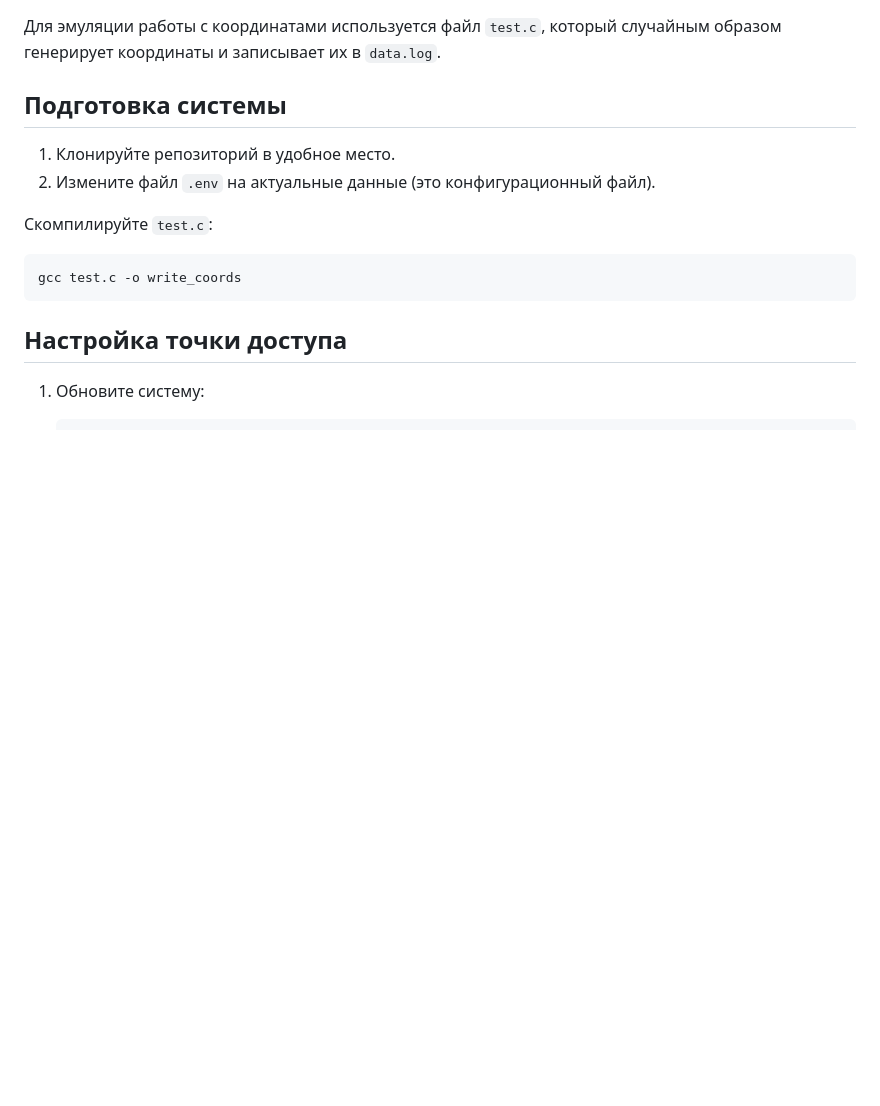
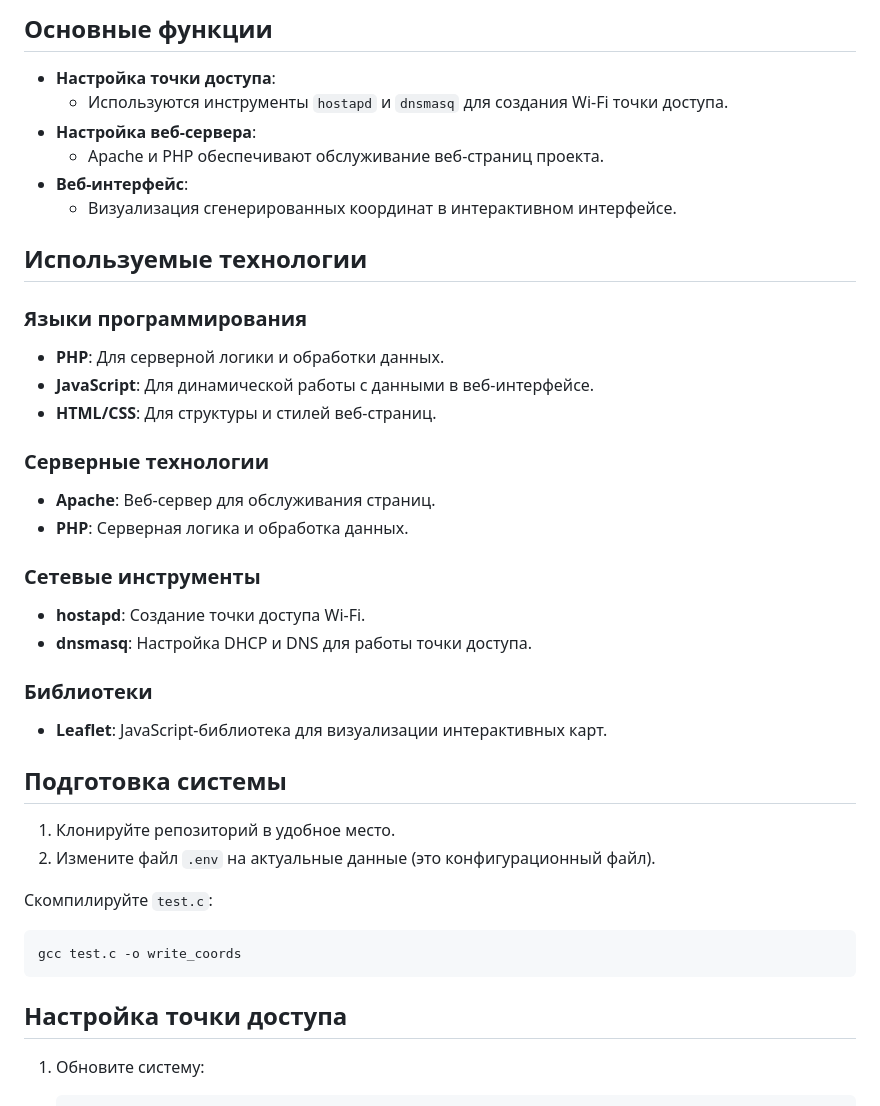
Before and after one commit to danilaloko/MIK-web, a Markdown page: README.md, the part around the change. Rendered like a GitHub page; blank space fills up the shorter version.

```diff
--- a/README.md
+++ b/README.md
@@ -1,5 +1,30 @@
+## Основные функции
 
-Для эмуляции работы с координатами используется файл `test.c`, который случайным образом генерирует координаты и записывает их в `data.log`.
+- **Настройка точки доступа**:
+  - Используются инструменты `hostapd` и `dnsmasq` для создания Wi-Fi точки доступа.
+- **Настройка веб-сервера**:
+  - Apache и PHP обеспечивают обслуживание веб-страниц проекта.
+- **Веб-интерфейс**:
+  - Визуализация сгенерированных координат в интерактивном интерфейсе.
+
+## Используемые технологии
+
+### Языки программирования
+- **PHP**: Для серверной логики и обработки данных.
+- **JavaScript**: Для динамической работы с данными в веб-интерфейсе.
+- **HTML/CSS**: Для структуры и стилей веб-страниц.
+
+### Серверные технологии
+- **Apache**: Веб-сервер для обслуживания страниц.
+- **PHP**: Серверная логика и обработка данных.
+
+### Сетевые инструменты
+- **hostapd**: Создание точки доступа Wi-Fi.
+- **dnsmasq**: Настройка DHCP и DNS для работы точки доступа.
+
+### Библиотеки
+- **Leaflet**: JavaScript-библиотека для визуализации интерактивных карт.
+
 
 ## Подготовка системы
 
```
